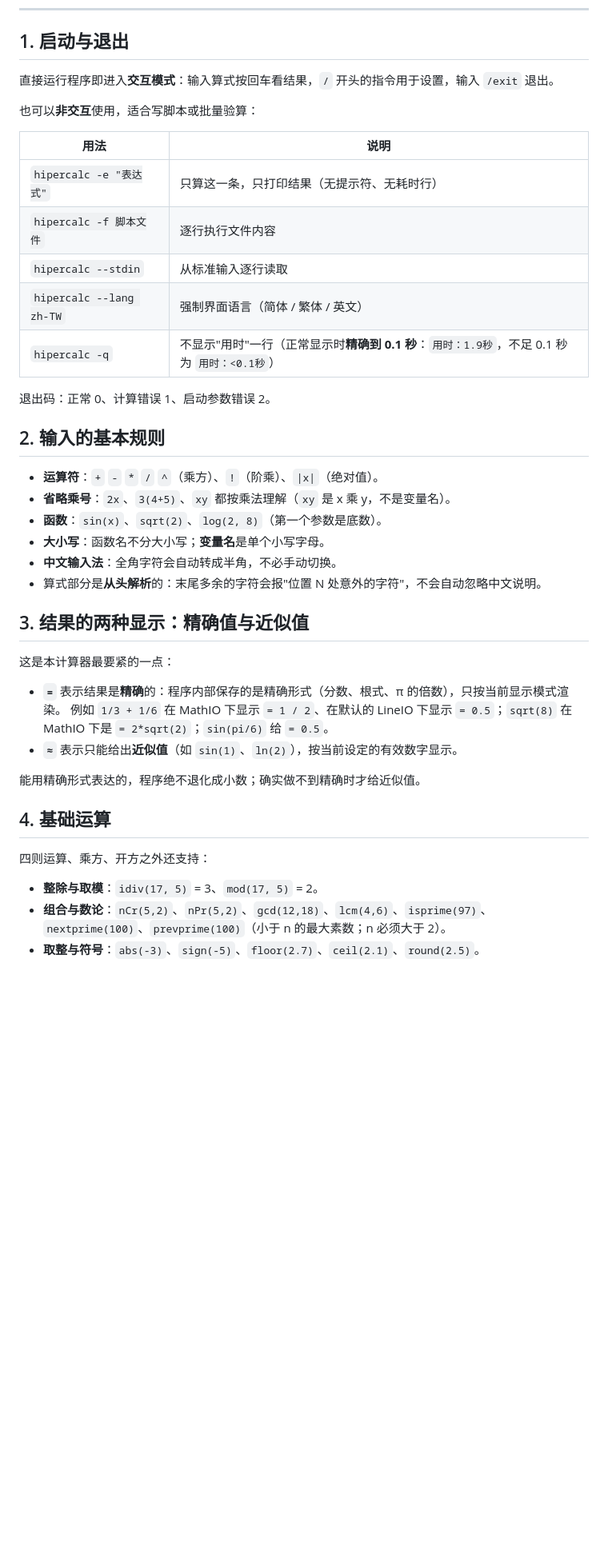
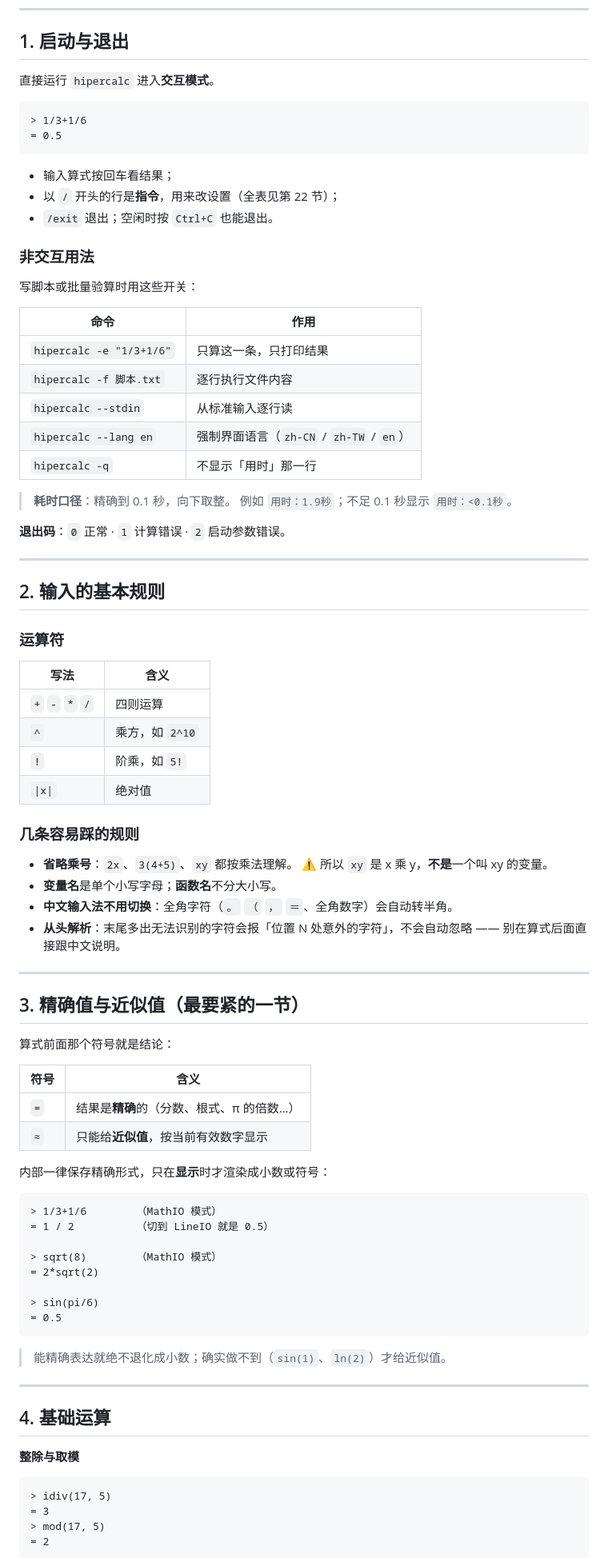
Before and after one commit to EasonZYQ/high_precision_calc, a Markdown page: docs/DOC.zh-CN.md, the part around one of its changes. Shown at 80% size. Drawn GitHub-style; blank space fills up the shorter version.

````diff
--- a/docs/DOC.zh-CN.md
+++ b/docs/DOC.zh-CN.md
@@ -57,44 +70,92 @@
 
 ## 1. 启动与退出
 
-直接运行程序即进入**交互模式**：输入算式按回车看结果，`/` 开头的指令用于设置，输入 `/exit` 退出。
+直接运行 `hipercalc` 进入**交互模式**。
 
-也可以**非交互**使用，适合写脚本或批量验算：
+```text
+> 1/3+1/6
+= 0.5
+```
 
-| 用法 | 说明 |
+- 输入算式按回车看结果；
+- 以 `/` 开头的行是**指令**，用来改设置（全表见第 22 节）；
+- `/exit` 退出；空闲时按 `Ctrl+C` 也能退出。
+
+### 非交互用法
+
+写脚本或批量验算时用这些开关：
+
+| 命令 | 作用 |
 |---|---|
-| `hipercalc -e "表达式"` | 只算这一条，只打印结果（无提示符、无耗时行）|
-| `hipercalc -f 脚本文件` | 逐行执行文件内容 |
-| `hipercalc --stdin` | 从标准输入逐行读取 |
-| `hipercalc --lang zh-TW` | 强制界面语言（简体 / 繁体 / 英文）|
-| `hipercalc -q` | 不显示"用时"一行（正常显示时**精确到 0.1 秒**：`用时：1.9秒`，不足 0.1 秒为 `用时：<0.1秒`） |
+| `hipercalc -e "1/3+1/6"` | 只算这一条，只打印结果 |
+| `hipercalc -f 脚本.txt` | 逐行执行文件内容 |
+| `hipercalc --stdin` | 从标准输入逐行读 |
+| `hipercalc --lang en` | 强制界面语言（`zh-CN` / `zh-TW` / `en`） |
+| `hipercalc -q` | 不显示「用时」那一行 |
 
-退出码：正常 0、计算错误 1、启动参数错误 2。
+> **耗时口径**：精确到 0.1 秒，向下取整。
+> 例如 `用时：1.9秒`；不足 0.1 秒显示 `用时：<0.1秒`。
+
+**退出码**：`0` 正常 · `1` 计算错误 · `2` 启动参数错误。
+
+---
 
 ## 2. 输入的基本规则
 
-- **运算符**：`+` `-` `*` `/` `^`（乘方）、`!`（阶乘）、`|x|`（绝对值）。
-- **省略乘号**：`2x`、`3(4+5)`、`xy` 都按乘法理解（`xy` 是 x 乘 y，不是变量名）。
-- **函数**：`sin(x)`、`sqrt(2)`、`log(2, 8)`（第一个参数是底数）。
-- **大小写**：函数名不分大小写；**变量名**是单个小写字母。
-- **中文输入法**：全角字符会自动转成半角，不必手动切换。
-- 算式部分是**从头解析**的：末尾多余的字符会报"位置 N 处意外的字符"，不会自动忽略中文说明。
+### 运算符
 
-## 3. 结果的两种显示：精确值与近似值
+| 写法 | 含义 |
+|---|---|
+| `+` `-` `*` `/` | 四则运算 |
+| `^` | 乘方，如 `2^10` |
+| `!` | 阶乘，如 `5!` |
+| `\|x\|` | 绝对值 |
 
-这是本计算器最要紧的一点：
+### 几条容易踩的规则
 
-- **`=`** 表示结果是**精确**的：程序内部保存的是精确形式（分数、根式、π 的倍数），只按当前显示模式渲染。
-  例如 `1/3 + 1/6` 在 MathIO 下显示 `= 1 / 2`、在默认的 LineIO 下显示 `= 0.5`；`sqrt(8)` 在 MathIO 下是 `= 2*sqrt(2)`；`sin(pi/6)` 给 `= 0.5`。
-- **`≈`** 表示只能给出**近似值**（如 `sin(1)`、`ln(2)`），按当前设定的有效数字显示。
+- **省略乘号**：`2x`、`3(4+5)`、`xy` 都按乘法理解。
+  ⚠️ 所以 `xy` 是 x 乘 y，**不是**一个叫 xy 的变量。
+- **变量名**是单个小写字母；**函数名**不分大小写。
+- **中文输入法不用切换**：全角字符（`。` `（` `，` `＝`、全角数字）会自动转半角。
+- **从头解析**：末尾多出无法识别的字符会报「位置 N 处意外的字符」，不会自动忽略 ——
+  别在算式后面直接跟中文说明。
 
-能用精确形式表达的，程序绝不退化成小数；确实做不到精确时才给近似值。
+---
+
+## 3. 精确值与近似值（最要紧的一节）
+
+算式前面那个符号就是结论：
+
+| 符号 | 含义 |
+|---|---|
+| `=` | 结果是**精确**的（分数、根式、π 的倍数…） |
+| `≈` | 只能给**近似值**，按当前有效数字显示 |
+
+内部一律保存精确形式，只在**显示**时才渲染成小数或符号：
+
+```text
+> 1/3+1/6        （MathIO 模式）
+= 1 / 2          （切到 LineIO 就是 0.5）
+
+> sqrt(8)        （MathIO 模式）
+= 2*sqrt(2)
+
+> sin(pi/6)
+= 0.5
+```
+
+> 能精确表达就绝不退化成小数；确实做不到（`sin(1)`、`ln(2)`）才给近似值。
+
+---
 
 ## 4. 基础运算
 
-四则运算、乘方、开方之外还支持：
+**整除与取模**
 
-- **整除与取模**：`idiv(17, 5)` = 3、`mod(17, 5)` = 2。
-- **组合与数论**：`nCr(5,2)`、`nPr(5,2)`、`gcd(12,18)`、`lcm(4,6)`、`isprime(97)`、`nextprime(100)`、`prevprime(100)`（小于 n 的最大素数；n 必须大于 2）。
-- **取整与符号**：`abs(-3)`、`sign(-5)`、`floor(2.7)`、`ceil(2.1)`、`round(2.5)`。
+```text
+> idiv(17, 5)
+= 3
+> mod(17, 5)
+= 2
+```
 
````
Also changed, not shown: other parts of docs/DOC.zh-CN.md (+164 -84 lines).
